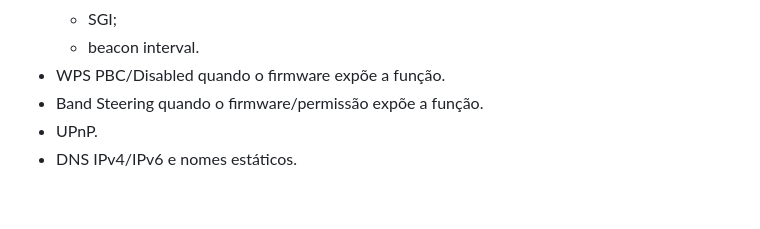
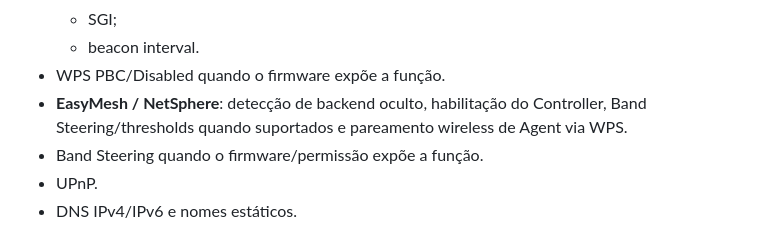
Before and after one commit to zxlawdx/acess_manager, a Markdown page: README.md, the part around the change. GitHub-like rendering; blank space fills up the shorter version.

Commit message:
docs: add EasyMesh feature overview

```diff
--- a/README.md
+++ b/README.md
@@ -31,6 +31,7 @@ A versão web/FastAPI foi convertida para a arquitetura do Vela sem alterar a l
   - SGI;
   - beacon interval.
 - WPS PBC/Disabled quando o firmware expõe a função.
+- **EasyMesh / NetSphere**: detecção de backend oculto, habilitação do Controller, Band Steering/thresholds quando suportados e pareamento wireless de Agent via WPS.
 - Band Steering quando o firmware/permissão expõe a função.
 - UPnP.
 - DNS IPv4/IPv6 e nomes estáticos.
```
